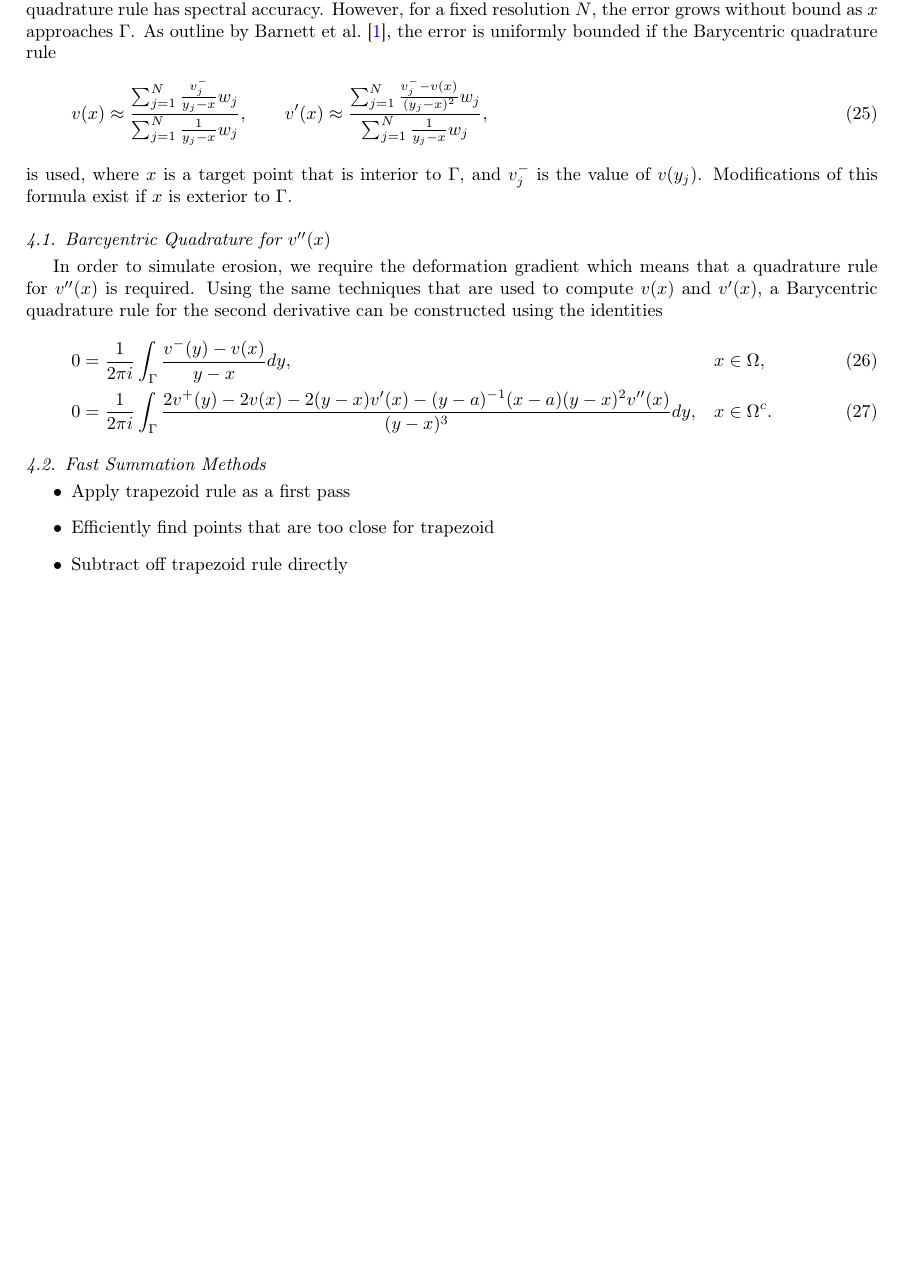
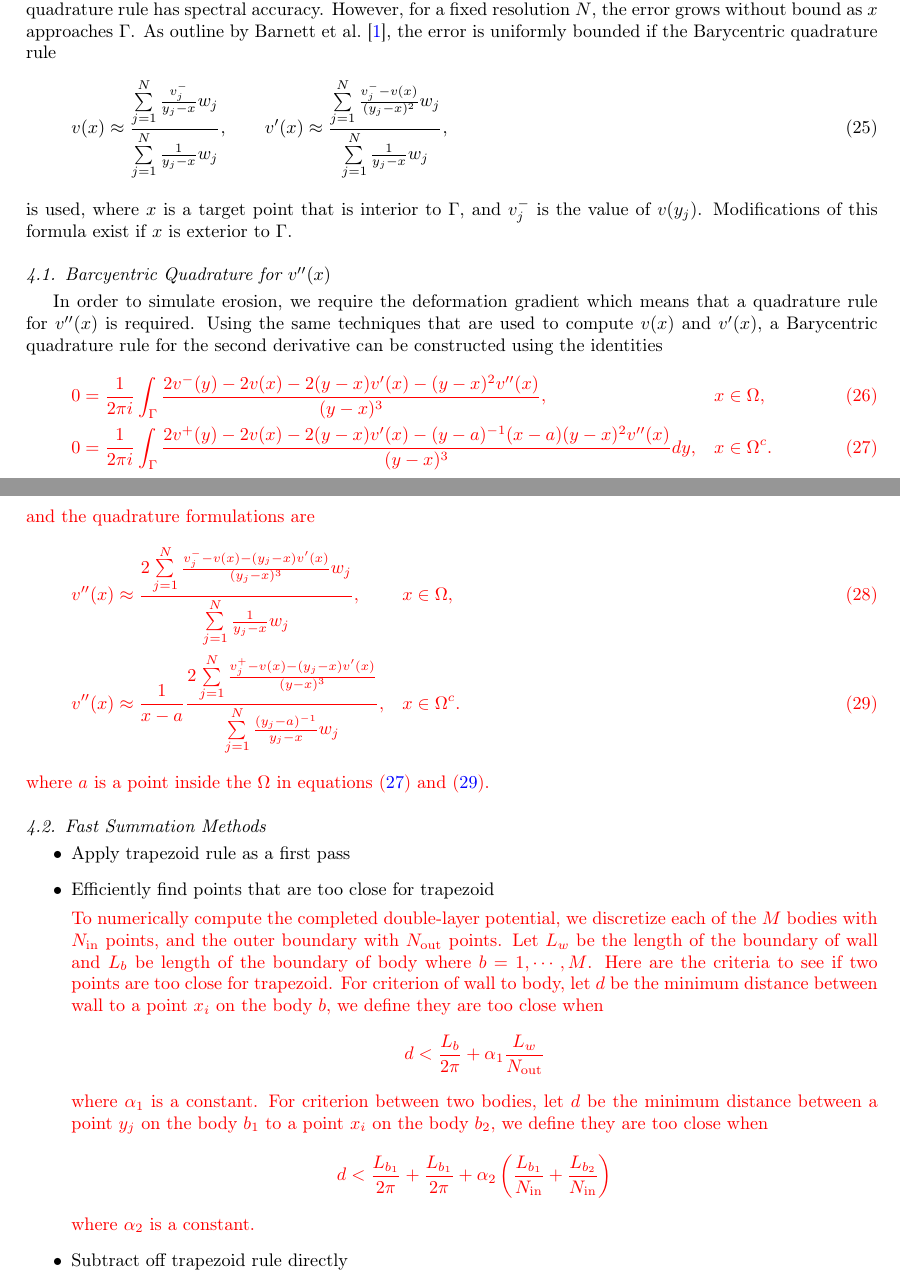
Before and after one commit to quaife/erosion, a LaTeX paper (docs/transport/erosion_transport.tex): part of page 4 of 5 before the commit and two parts of pages 4 and 5 of 6 after it, the two joined at a grey line, cut so that both start at the same text, the shorter picture padded with empty space. Compiled offline with pdfLaTeX.

Commit message:
doing tranposrt paper

```diff
--- a/docs/transport/erosion_transport.tex
+++ b/docs/transport/erosion_transport.tex
@@ -304,10 +304,10 @@ grows without bound as $x$ approaches $\Gamma$.  As outline by Barnett
 et al.~\cite{bar-wu-vee2015}, the error is uniformly bounded if the
 Barycentric quadrature rule
 \begin{align}
-  v(x) \approx \frac{\sum_{j=1}^N \frac{v_j^-}{y_j-x}w_j}
-    {\sum_{j=1}^N \frac{1}{y_j-x}w_j},  \qquad
-  v'(x) \approx \frac{\sum_{j=1}^N \frac{v_j^- - v(x)}{(y_j - x)^2}w_j}
-    {\sum_{j=1}^N \frac{1}{y_j-x}w_j},
+  v(x) \approx \frac{\sum\limits_{j=1}^N \frac{v_j^-}{y_j-x}w_j}
+    {\sum\limits_{j=1}^N \frac{1}{y_j-x}w_j},  \qquad
+  v'(x) \approx \frac{\sum\limits_{j=1}^N \frac{v_j^- - v(x)}{(y_j - x)^2}w_j}
+    {\sum\limits_{j=1}^N \frac{1}{y_j-x}w_j},
 \end{align}
 is used, where $x$ is a target point that is interior to $\Gamma$,
 and $v_j^-$ is the value of $v(y_j)$.  Modifications of this formula
@@ -320,14 +320,26 @@ means that a quadrature rule for $v''(x)$ is required.  Using the same
 techniques that are used to compute $v(x)$ and $v'(x)$, a Barycentric
 quadrature rule for the second derivative can be constructed using the
 identities
+{\color{red}
 \begin{alignat}{3}
   0 &= \frac{1}{2\pi i}\int_{\Gamma}
-    \frac{v^-(y)-v(x)}{y-x} dy, &&x \in \Omega, \\
+    \frac{2v^-({ y})-2v(x)-2(y-x)v'(x)-(y-x)^2v''(x)}{(y-x)^3}, &&x \in \Omega, \\
   0 &= \frac{1}{2\pi i}\int_{\Gamma}
     \frac{2v^+(y)-2v(x)-2(y-x)v'(x)-(y-a)^{-1}(x-a)(y-x)^2 v''(x)}
-    {(y-x)^3} dy, \quad &&x \in \Omega^c.
+    {(y-x)^3} dy, \quad &&x \in \Omega^c.  \label{eqn:Identity}
 \end{alignat}
+and the quadrature formulations are
+\begin{alignat}{3}
+  v''(x) &\approx
+    \frac{2\sum\limits_{j=1}^N \frac{v_j^- -v(x)-(y_j-x)v'(x)}{(y_j-x)^3}w_j}
+    {\sum\limits_{j=1}^N \frac{1}{y_j-x}w_j}, &&x \in \Omega, \\
+  v''(x) &\approx \frac{1}{x-a}\frac{2\sum\limits_{j=1}^N
+    \frac{v_j^+ -v(x)-(y_j-x)v'(x)}{(y-x)^3}}{\sum\limits_{j=1}^N \frac{(y_j-a)^{-1}}{y_j-x}w_j}
+    , \quad &&x \in \Omega^c.  \label{eqn:SecondBary}
+\end{alignat}
+where $a$ is a point inside the $\Omega$ in equations~\eqref{eqn:Identity} and \eqref{eqn:SecondBary}.
 
+}
 
 
 %%%%%%%%%%%%%%%%%%%%%%%%%%%%%%%%%%%%%%%%%%%%%%%%%%%%%%%%%%%%%%%%%%%%%%%
@@ -336,6 +348,16 @@ identities
 \begin{itemize}
   \item Apply trapezoid rule as a first pass
   \item Efficiently find points that are too close for trapezoid
+
+{\color{red}
+To numerically compute the completed double-layer potential, we discretize each of the $M$ bodies with  $N_\iin$ points, and the outer boundary with $N_\out$ points. Let $L_w$ be the length of the boundary of wall and $L_{b}$ be length of the boundary of body where $b=1, \cdots, M$. Here are the criteria to see if two points are too close for trapezoid. For criterion of wall to body,  let $d$ be the minimum distance between wall to a point $x_i$ on the body $b$, we define they are too close when
+$$d<\frac{L_{b}}{2\pi} + \alpha_1\frac{L_w}{N_\out}$$
+where $\alpha_1$ is a constant.
+For criterion between two bodies, let $d$ be the minimum distance between a point $y_j$ on the body $b_1$ to a point $x_i$ on the body $b_2$, we define they are too close when
+$$d<\frac{L_{b_1}}{2\pi}+\frac{L_{b_1}}{2\pi}+\alpha_2\left(\frac{L_{b_1}}{N_\iin}+\frac{L_{b_2}}{N_\iin}\right)$$
+where $\alpha_2$ is a constant.
+
+}
   \item Subtract off trapezoid rule directly
   \item Add on Barycentric directly
 \end{itemize}
```
Also changed, not shown: docs/transport/erosion_transport.tex (6 more changed lines).
